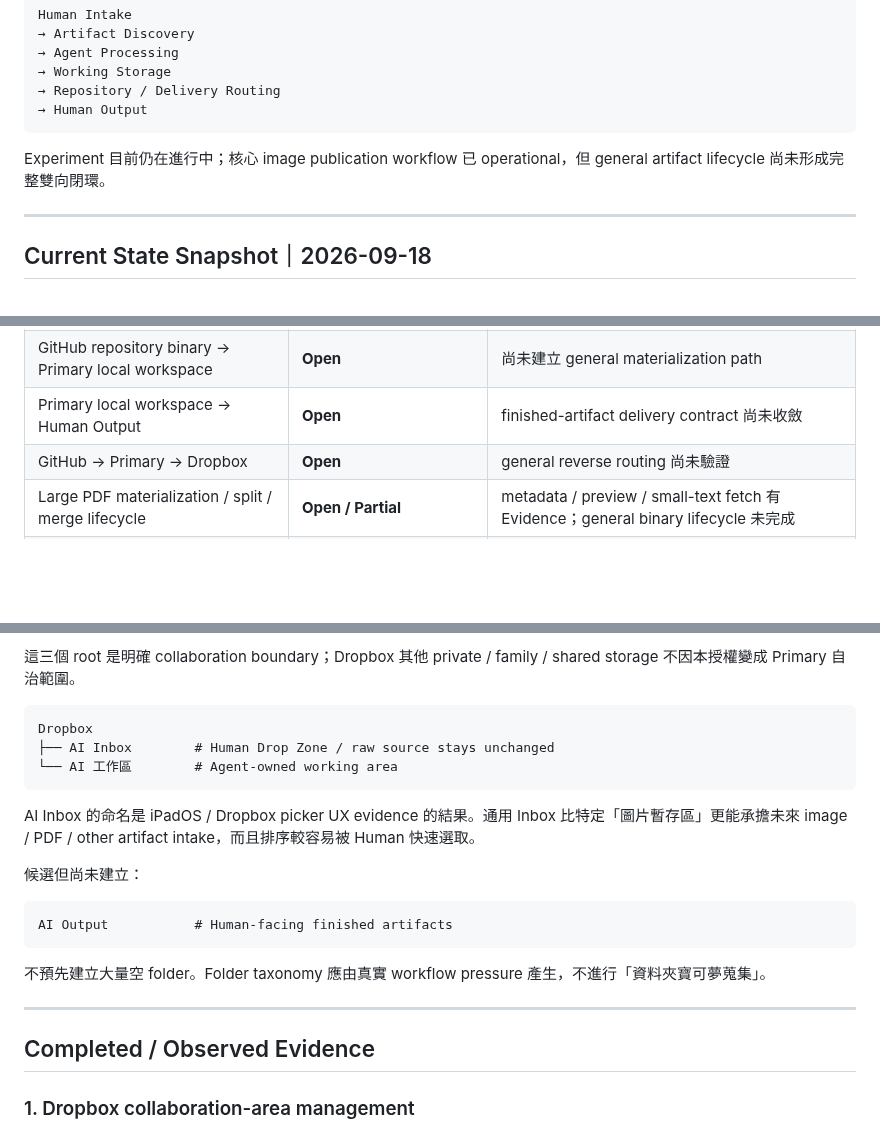
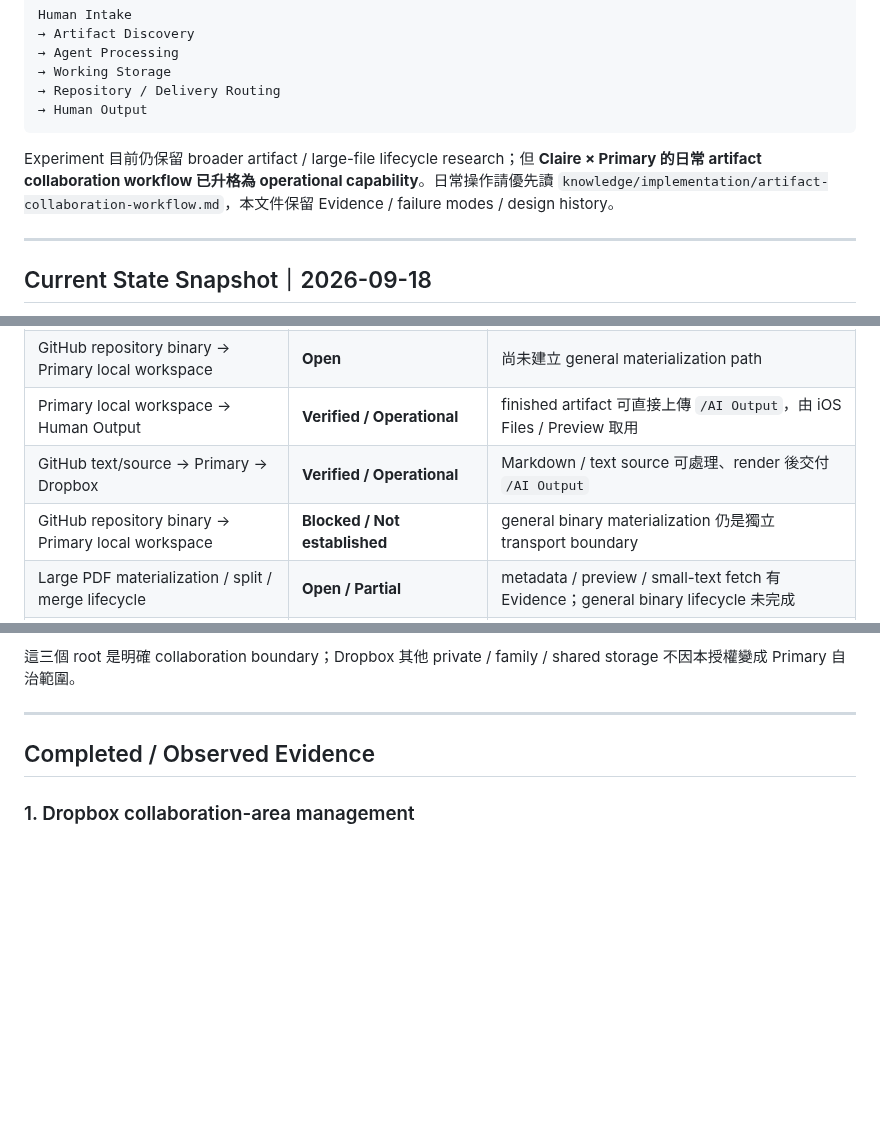
Before and after one commit to claire-nook/ai-playground, a Markdown page: experiments/artifact-transport/README.md, 3 parts joined by grey strips. GitHub-like rendering; blank space fills up the shorter version.

```diff
--- a/experiments/artifact-transport/README.md
+++ b/experiments/artifact-transport/README.md
@@ -24,7 +24,7 @@ Human Intake
 → Human Output
 ~~~
 
-Experiment 目前仍在進行中；核心 image publication workflow 已 operational，但 general artifact lifecycle 尚未形成完整雙向閉環。
+Experiment 目前仍保留 broader artifact / large-file lifecycle research；但 **Claire × Primary 的日常 artifact collaboration workflow 已升格為 operational capability**。日常操作請優先讀 `knowledge/implementation/artifact-collaboration-workflow.md`，本文件保留 Evidence / failure modes / design history。
 
 ---
 
@@ -81,8 +81,9 @@ Canonical collaboration tool：
 | Primary autonomous `workflow_dispatch` | **Unavailable in current GitHub Connector** | Claire 仍保留每批一次 manual Run human gate |
 | Dropbox existing binary → Primary local workspace | **Blocked / Not established** | 不得與反方向 Primary → Dropbox 混為一談 |
 | GitHub repository binary → Primary local workspace | **Open** | 尚未建立 general materialization path |
-| Primary local workspace → Human Output | **Open** | finished-artifact delivery contract 尚未收斂 |
-| GitHub → Primary → Dropbox | **Open** | general reverse routing 尚未驗證 |
+| Primary local workspace → Human Output | **Verified / Operational** | finished artifact 可直接上傳 `/AI Output`，由 iOS Files / Preview 取用 |
+| GitHub text/source → Primary → Dropbox | **Verified / Operational** | Markdown / text source 可處理、render 後交付 `/AI Output` |
+| GitHub repository binary → Primary local workspace | **Blocked / Not established** | general binary materialization 仍是獨立 transport boundary |
 | Large PDF materialization / split / merge lifecycle | **Open / Partial** | metadata / preview / small-text fetch 有 Evidence；general binary lifecycle 未完成 |
 | Inbox lifecycle / cleanup / retry / duplicate handling | **Open** | 尚未收斂 operational policy |
 | Rollback / recovery | **Open** | wrong destination / revision / partial failure recovery 尚未完整驗證 |
@@ -202,23 +202,6 @@ Responsibility：
 
 這三個 root 是明確 collaboration boundary；Dropbox 其他 private / family / shared storage 不因本授權變成 Primary 自治範圍。
 
-
-
-~~~text
-Dropbox
-├── AI Inbox        # Human Drop Zone / raw source stays unchanged
-└── AI 工作區        # Agent-owned working area
-~~~
-
-AI Inbox 的命名是 iPadOS / Dropbox picker UX evidence 的結果。通用 Inbox 比特定「圖片暫存區」更能承擔未來 image / PDF / other artifact intake，而且排序較容易被 Human 快速選取。
-
-候選但尚未建立：
-
-~~~text
-AI Output           # Human-facing finished artifacts
-~~~
-
-不預先建立大量空 folder。Folder taxonomy 應由真實 workflow pressure 產生，不進行「資料夾寶可夢蒐集」。
 
 ---
 
```
Also changed, not shown: other parts of experiments/artifact-transport/README.md (+43 -5 lines).
